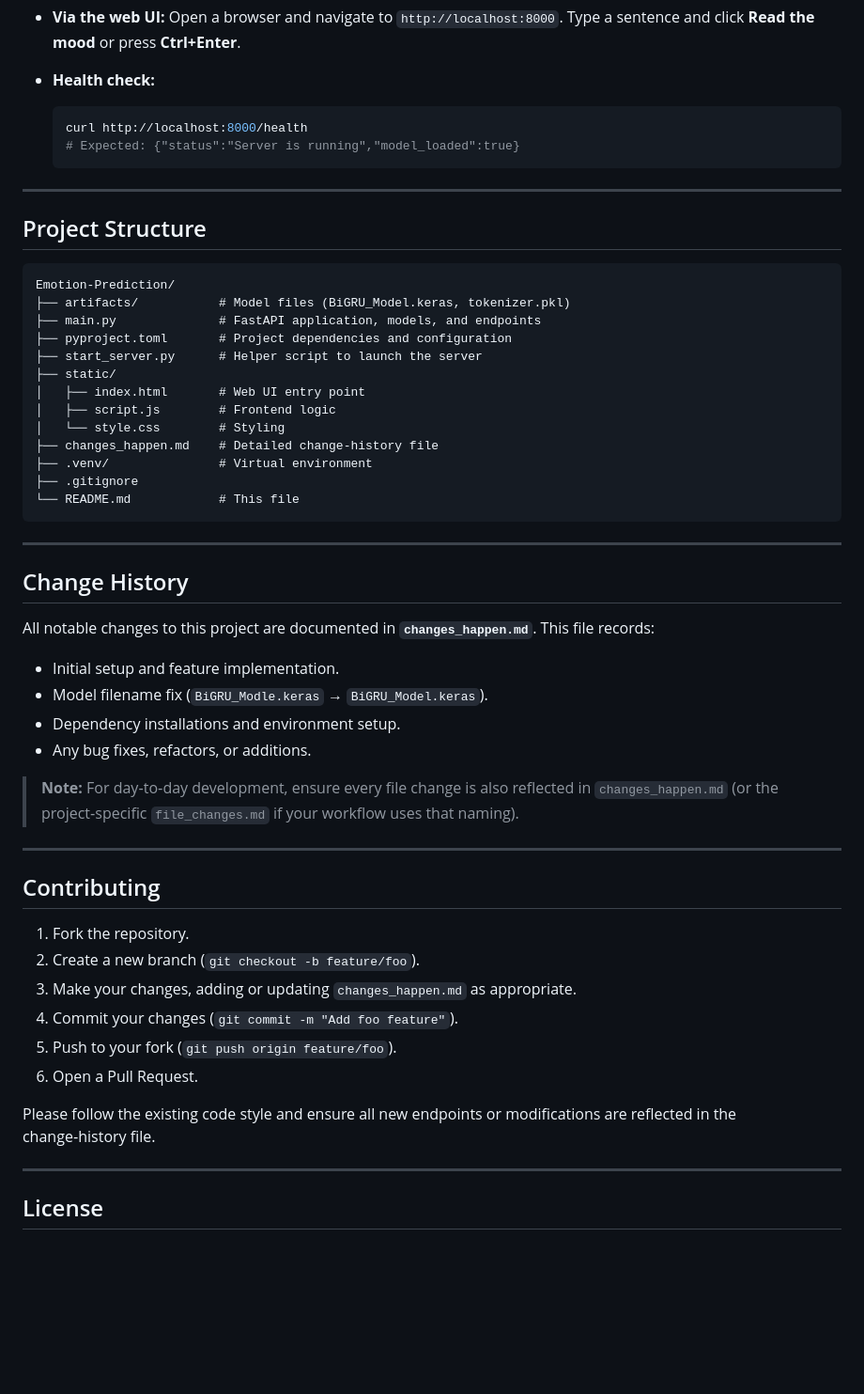
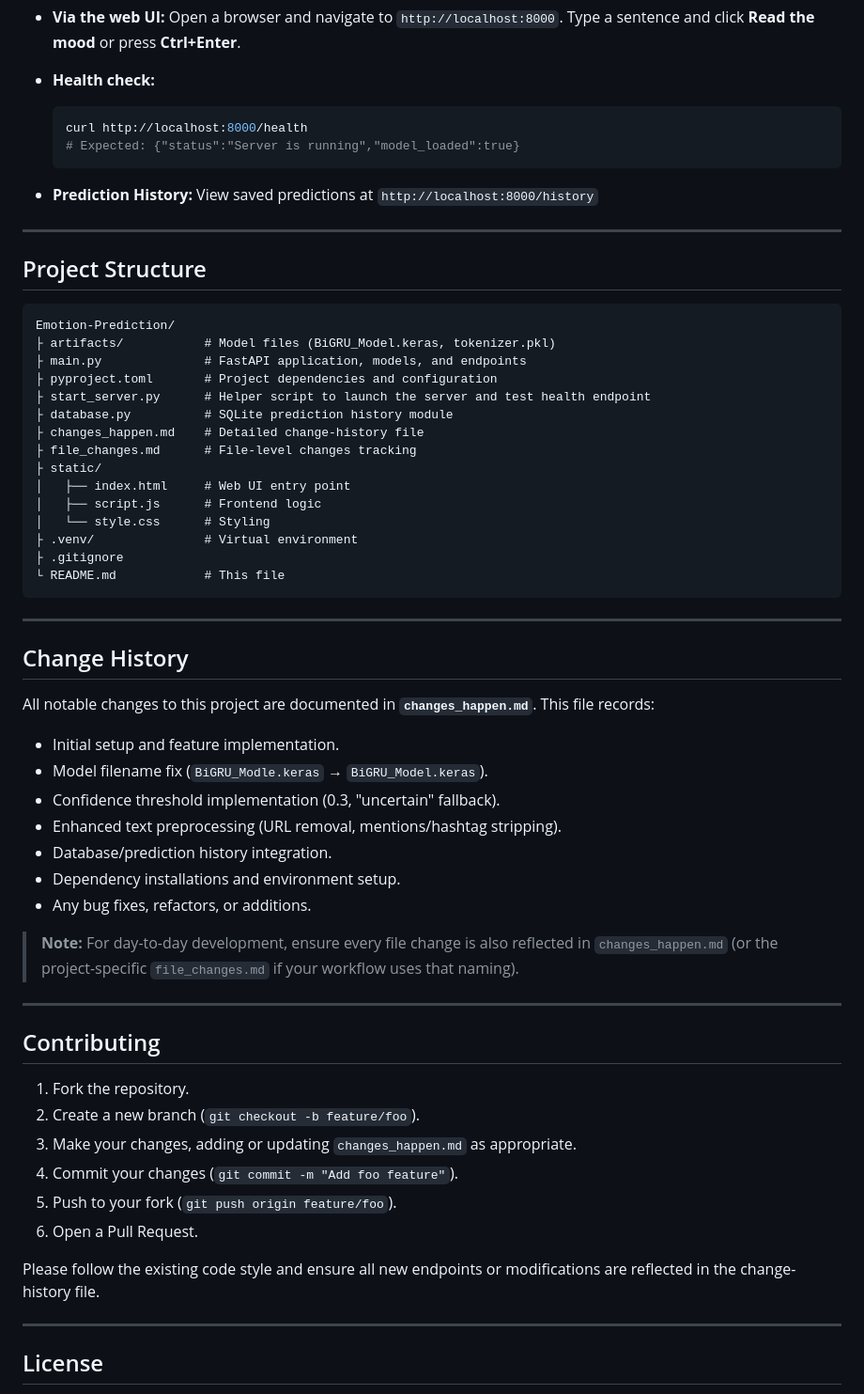
Before and after one commit to mukeshkumr/Emotion-Prediction, a Markdown page: README.md, the part around one of its changes. Shown at 94% size. Rendered like a GitHub page; blank space fills up the shorter version.

Commit message:
Update README.md to enhance project documentation and add prediction history feature

````diff
--- a/README.md
+++ b/README.md
@@ -157,24 +171,28 @@ The server will be available at `http://127.0.0.1:8000`.
   # Expected: {"status":"Server is running","model_loaded":true}
   ```
 
+- **Prediction History:** View saved predictions at `http://localhost:8000/history`
+
 ---
 
 ## Project Structure
 
 ```
 Emotion-Prediction/
-├── artifacts/           # Model files (BiGRU_Model.keras, tokenizer.pkl)
-├── main.py              # FastAPI application, models, and endpoints
-├── pyproject.toml       # Project dependencies and configuration
-├── start_server.py      # Helper script to launch the server
-├── static/
-│   ├── index.html       # Web UI entry point
-│   ├── script.js        # Frontend logic
-│   └── style.css        # Styling
-├── changes_happen.md    # Detailed change‑history file
-├── .venv/               # Virtual environment
-├── .gitignore
-└── README.md            # This file
+├ artifacts/           # Model files (BiGRU_Model.keras, tokenizer.pkl)
+├ main.py              # FastAPI application, models, and endpoints
+├ pyproject.toml       # Project dependencies and configuration
+├ start_server.py      # Helper script to launch the server and test health endpoint
+├ database.py          # SQLite prediction history module
+├ changes_happen.md    # Detailed change-history file
+├ file_changes.md      # File-level changes tracking
+├ static/
+│   ├── index.html     # Web UI entry point
+│   ├── script.js      # Frontend logic
+│   └── style.css      # Styling
+├ .venv/               # Virtual environment
+├ .gitignore
+└ README.md            # This file
 ```
 
 ---
@@ -185,10 +203,13 @@ All notable changes to this project are documented in **`changes_happen.md`**. T
 
 - Initial setup and feature implementation.
 - Model filename fix (`BiGRU_Modle.keras` → `BiGRU_Model.keras`).
+- Confidence threshold implementation (0.3, "uncertain" fallback).
+- Enhanced text preprocessing (URL removal, mentions/hashtag stripping).
+- Database/prediction history integration.
 - Dependency installations and environment setup.
 - Any bug fixes, refactors, or additions.
 
-> **Note:** For day‑to‑day development, ensure every file change is also reflected in `changes_happen.md` (or the project‑specific `file_changes.md` if your workflow uses that naming).
+> **Note:** For day-to-day development, ensure every file change is also reflected in `changes_happen.md` (or the project-specific `file_changes.md` if your workflow uses that naming).
 
 ---
 
@@ -201,7 +222,7 @@ All notable changes to this project are documented in **`changes_happen.md`**. T
 5. Push to your fork (`git push origin feature/foo`).
 6. Open a Pull Request.
 
-Please follow the existing code style and ensure all new endpoints or modifications are reflected in the change‑history file.
+Please follow the existing code style and ensure all new endpoints or modifications are reflected in the change-history file.
 
 ---
 
````
Also changed, not shown: other parts of README.md (+30 -16 lines).
